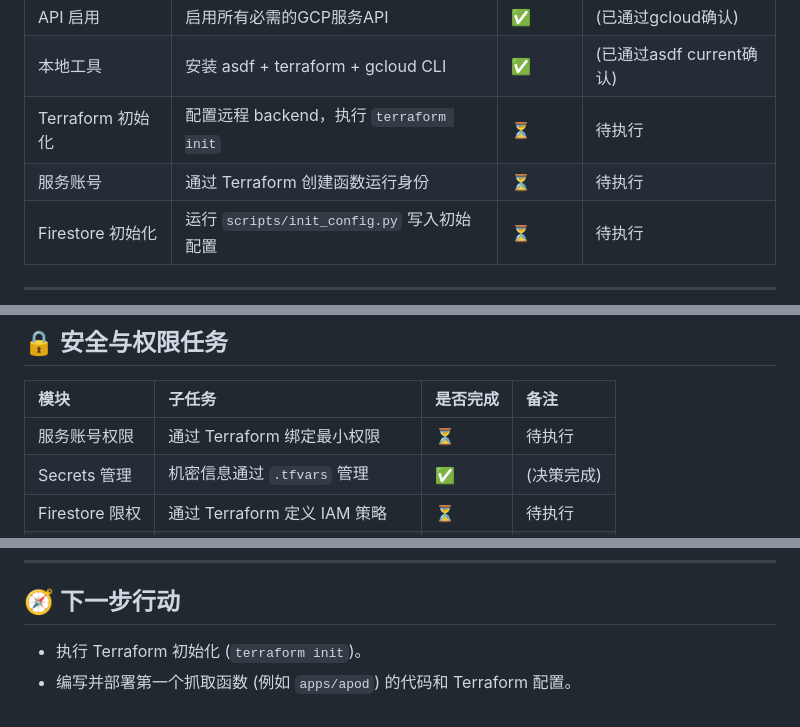
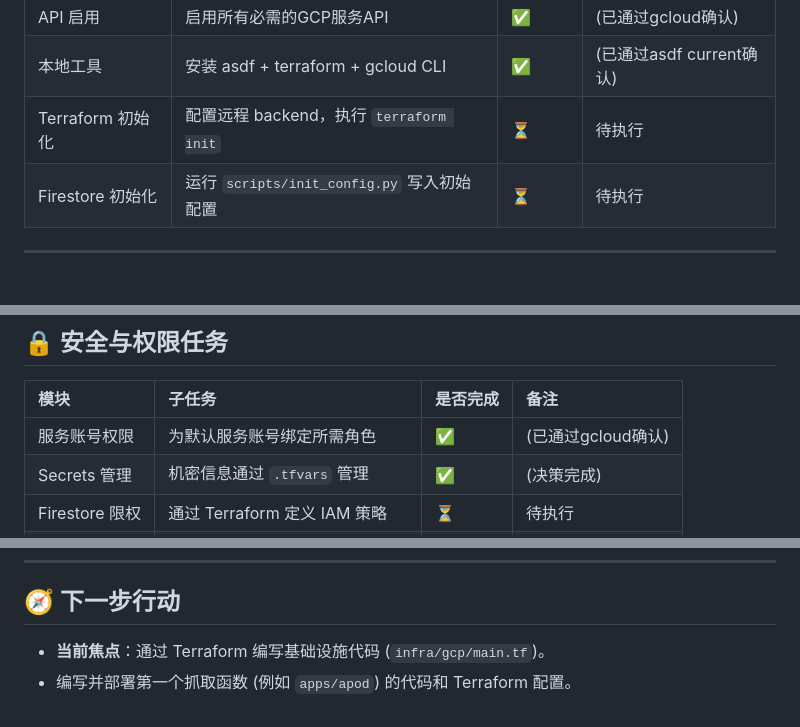
Before and after one commit to 7893/ns, a Markdown page: docs/ns-project-checklist.md, 3 parts joined by grey strips. GitHub-like rendering; blank space fills up the shorter version.

```diff
--- a/docs/ns-project-checklist.md
+++ b/docs/ns-project-checklist.md
@@ -25,7 +25,6 @@
 | API 启用 | 启用所有必需的GCP服务API | ✅ | (已通过gcloud确认) |
 | 本地工具 | 安装 asdf + terraform + gcloud CLI | ✅ | (已通过asdf current确认) |
 | Terraform 初始化 | 配置远程 backend，执行 `terraform init` | ⏳ | 待执行 |
-| 服务账号 | 通过 Terraform 创建函数运行身份 | ⏳ | 待执行 |
 | Firestore 初始化 | 运行 `scripts/init_config.py` 写入初始配置 | ⏳ | 待执行 |
 
 ---
@@ -64,7 +63,7 @@
 
 | 模块 | 子任务 | 是否完成 | 备注 |
 | :--- | :--- | :--- | :--- |
-| 服务账号权限 | 通过 Terraform 绑定最小权限 | ⏳ | 待执行 |
+| 服务账号权限 | 为默认服务账号绑定所需角色 | ✅ | (已通过gcloud确认) |
 | Secrets 管理 | 机密信息通过 `.tfvars` 管理 | ✅ | (决策完成) |
 | Firestore 限权 | 通过 Terraform 定义 IAM 策略 | ⏳ | 待执行 |
 | 日志权限 | 限制 Cloud Logging Viewer 范围 | ⏳ | 待执行 |
@@ -85,5 +84,5 @@
 
 ## 🧭 下一步行动
 
-* 执行 Terraform 初始化 (`terraform init`)。
+* **当前焦点**：通过 Terraform 编写基础设施代码 (`infra/gcp/main.tf`)。
 * 编写并部署第一个抓取函数 (例如 `apps/apod`) 的代码和 Terraform 配置。
```
